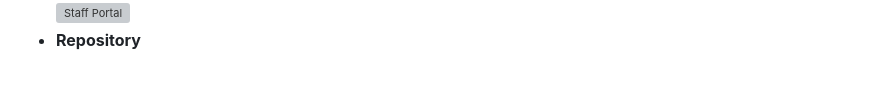
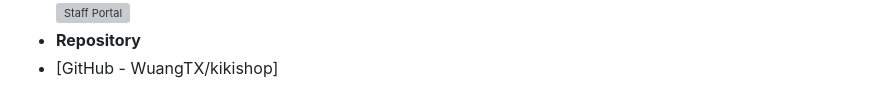
Before and after one commit to WuangTX/kikishop, a Markdown page: README.md, the part around the change. GitHub-like rendering; grey boxes are pictures that could not be loaded.

Commit message:
Pair programming test (#4)
Co-authored-by: TrQuang04 <trquang04@users.noreply.github.com>

```diff
--- a/README.md
+++ b/README.md
@@ -133,3 +133,4 @@ This is a personal project, but suggestions and feedback are welcome!
 ![Admin Dashboard](image-5.png)
 ![Staff Portal](image-6.png)
 - **Repository**
+- [GitHub - WuangTX/kikishop]
```
